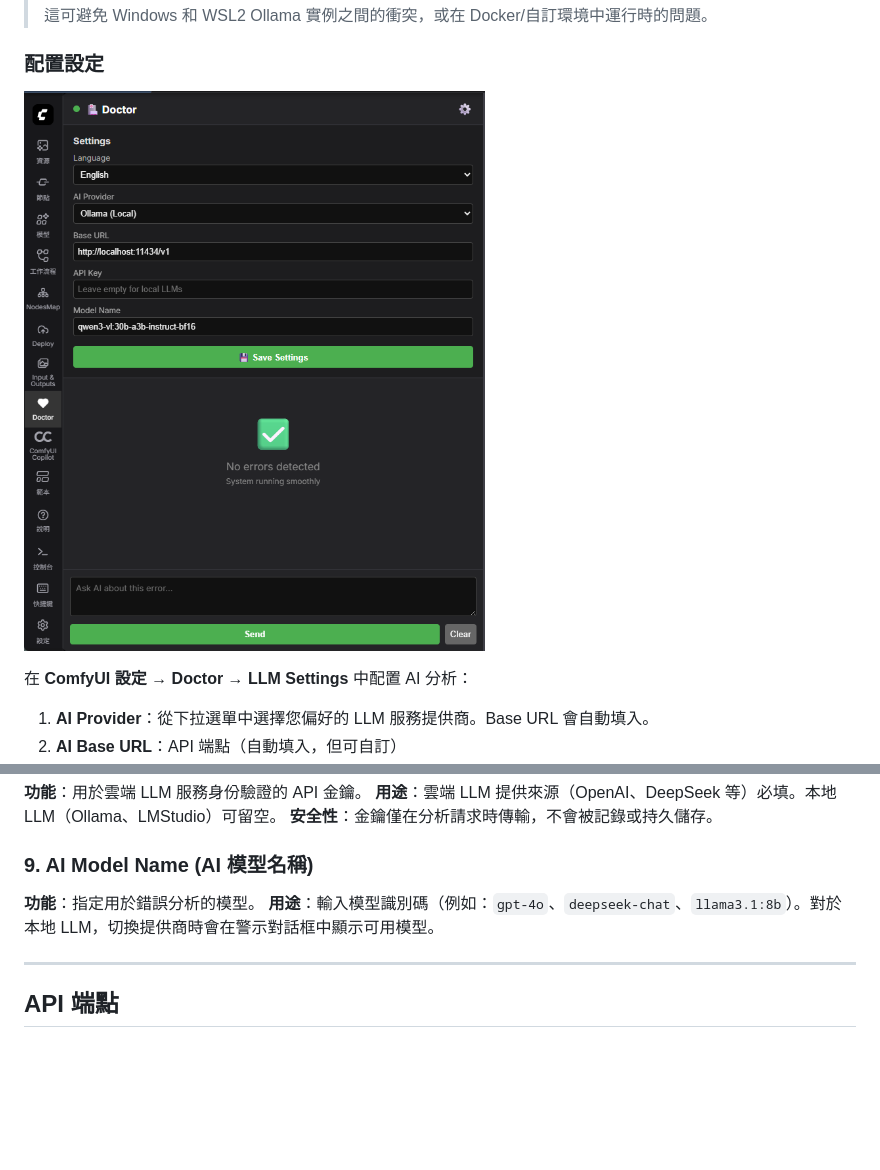
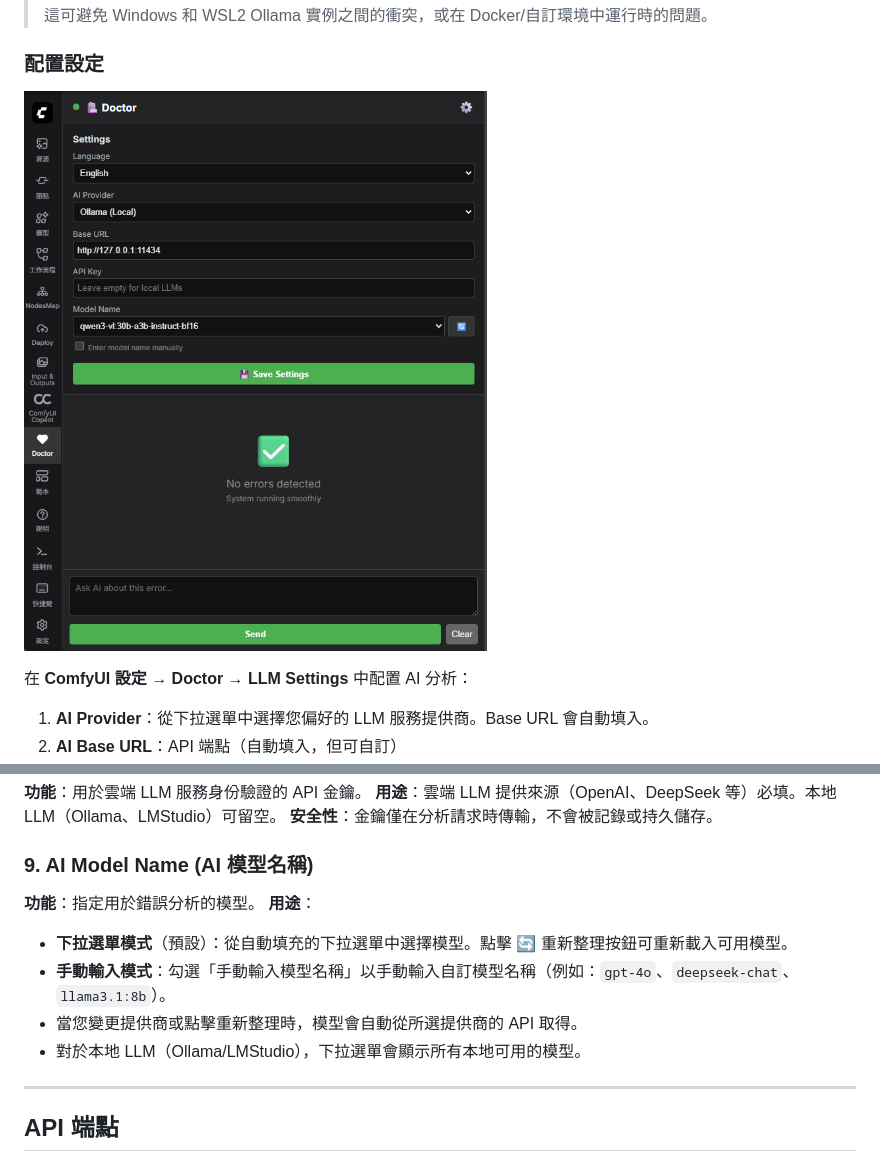
Before and after one commit to rookiestar28/ComfyUI-Doctor, a Markdown page: README.zh-TW.md, 2 parts joined by grey strips. GitHub-like rendering; pictures changed too: assets/settings.png; blank space fills up the shorter version.

```diff
--- a/README.zh-TW.md
+++ b/README.zh-TW.md
@@ -301,7 +301,12 @@ ComfyUI-Doctor 整合了主流 LLM 服務，提供智能化、上下文感知的
 ### 9. AI Model Name (AI 模型名稱)
 
 **功能**：指定用於錯誤分析的模型。
-**用途**：輸入模型識別碼（例如：`gpt-4o`、`deepseek-chat`、`llama3.1:8b`）。對於本地 LLM，切換提供商時會在警示對話框中顯示可用模型。
+**用途**：
+
+- **下拉選單模式**（預設）：從自動填充的下拉選單中選擇模型。點擊 🔄 重新整理按鈕可重新載入可用模型。
+- **手動輸入模式**：勾選「手動輸入模型名稱」以手動輸入自訂模型名稱（例如：`gpt-4o`、`deepseek-chat`、`llama3.1:8b`）。
+- 當您變更提供商或點擊重新整理時，模型會自動從所選提供商的 API 取得。
+- 對於本地 LLM（Ollama/LMStudio），下拉選單會顯示所有本地可用的模型。
 
 ---
 
```
Also changed, not shown: README.md (+5 -1 lines), 3 other files.
